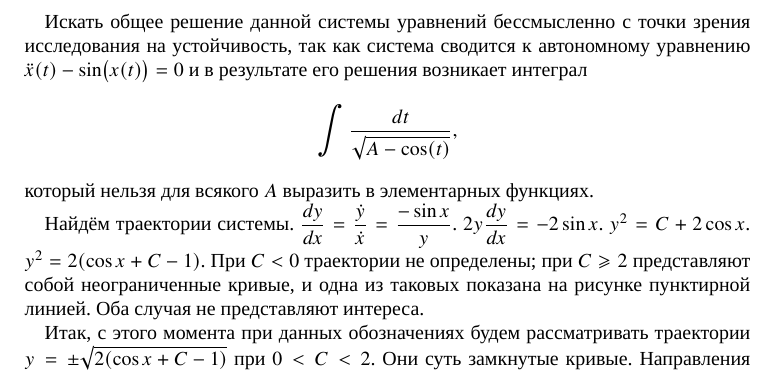
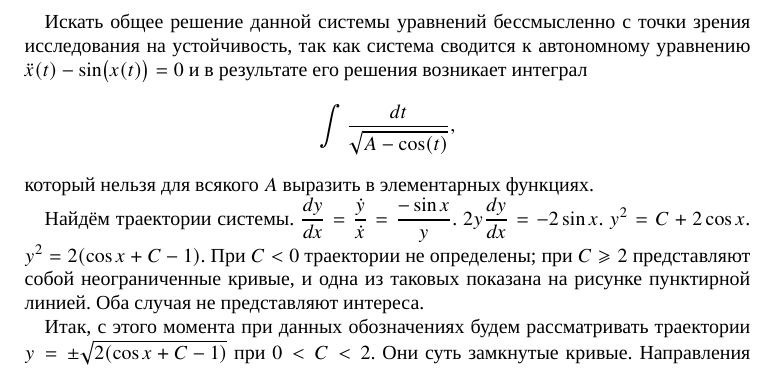
Before and after one commit to InDevRus/filippov-solutions, a LaTeX document (15. Устойчивость/886.tex): part of page 1 of 2, cut so that both start at the same text. Compiled offline with XeLaTeX; a missing font is replaced by an installed copy or a similar font.

Commit message:
Перекомпилировал все файлы

```diff
--- a/15. Устойчивость/886.tex
+++ b/15. Устойчивость/886.tex
@@ -20,7 +20,7 @@
 \begin{document}
 
 Искать общее решение данной системы уравнений бессмысленно с точки зрения исследования на устойчивость, так как система сводится к автономному уравнению $\ddot{x}\br{t} - \sin\br{x\br{t}} = 0$ и в результате его решения возникает интеграл
-$$\bigintssss{\frac {dt} {\sqrt{A - \cos\br{t}}}},$$
+$$\int{\frac {dt} {\sqrt{A - \cos\br{t}}}},$$
 который нельзя для всякого $A$ выразить в элементарных функциях.
 
 Найдём траектории системы. $\dfrac {dy} {dx} = \dfrac {\dot{y}} {\dot{x}} = \dfrac {-\sin{x}} {y}$. $2y \dfrac {dy} {dx} = -2\sin{x}$. $y^{2} = C + 2\cos{x}$. $y^2 = 2\br{\cos x + C - 1}$. При $C < 0$ траектории не определены; при $C \ge 2$ представляют собой неограниченные кривые, и одна из таковых показана на рисунке пунктирной линией. Оба случая не представляют интереса.
```
Also changed, not shown: 11. Линейные уравнения с постоянными коэффициентами/637.pdf, 11. Линейные уравнения с постоянными коэффициентами/639.pdf, 11. Линейные уравнения с постоянными коэффициентами/640.pdf, 12. Линейные уравнения с переменными коэффициентами/725.pdf, 14. Линейные системы с постоянными коэффициентами/745.pdf, 14. Линейные системы с постоянными коэффициентами/815.pdf, 14. Линейные системы с постоянными коэффициентами/821.pdf, 14. Линейные системы с постоянными коэффициентами/822.pdf, 14. Линейные системы с постоянными коэффициентами/879.pdf, 15. Устойчивость/881.pdf, 15. Устойчивость/882.pdf, 15. Устойчивость/883.pdf, 15. Устойчивость/884.pdf, 15. Устойчивость/885.pdf, 7 more files.
